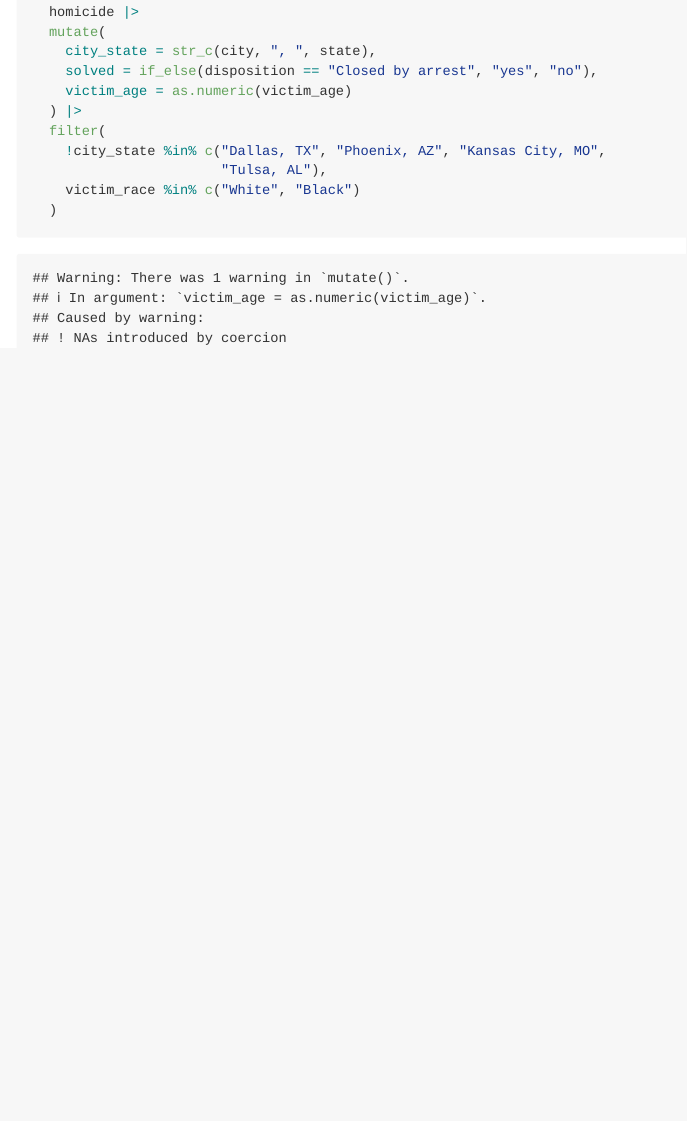
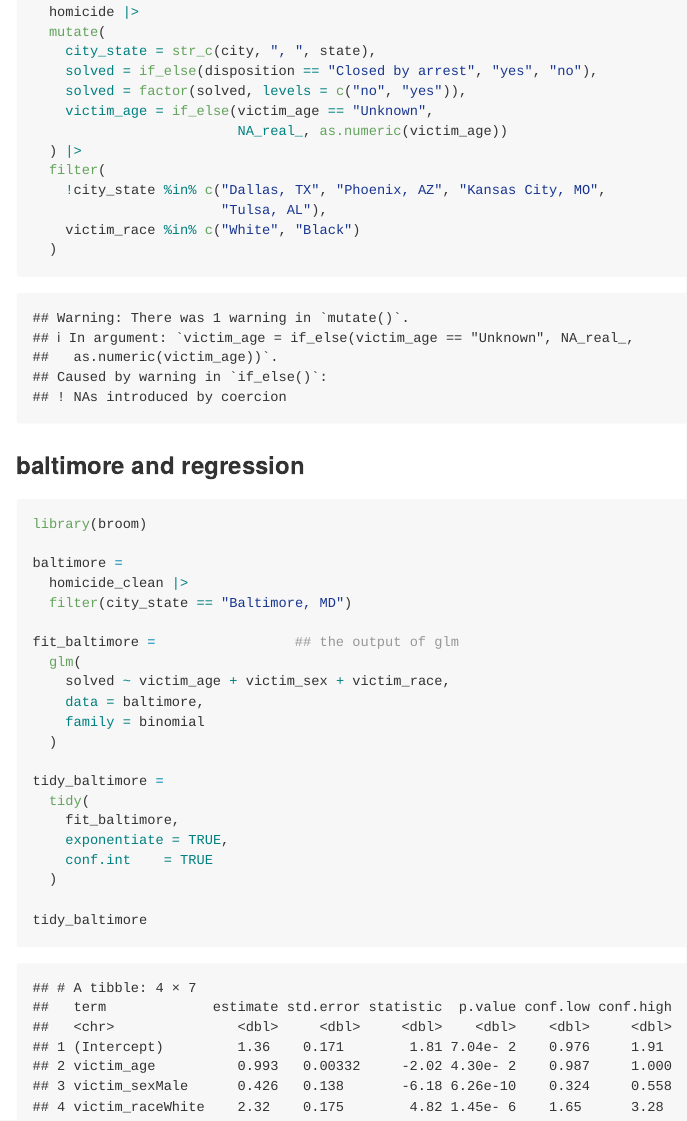
Before and after one commit to chuhan-wch/p8105_hw6_cw3747, an R Markdown document (p8105_hw6_cw3747.Rmd): the page in a window 1100 px wide, from 1500 px down. The pictures show the output file p8105_hw6_cw3747.md that the author committed with the source, drawn offline in the style of GitHub.

Commit message:
glm and OR

````diff
--- a/p8105_hw6_cw3747.Rmd
+++ b/p8105_hw6_cw3747.Rmd
@@ -50,7 +50,9 @@ homicide_clean =
   mutate(
     city_state = str_c(city, ", ", state),
     solved = if_else(disposition == "Closed by arrest", "yes", "no"),
-    victim_age = as.numeric(victim_age)
+    solved = factor(solved, levels = c("no", "yes")),
+    victim_age = if_else(victim_age == "Unknown",
+                         NA_real_, as.numeric(victim_age))
   ) |>
   filter(
     !city_state %in% c("Dallas, TX", "Phoenix, AZ", "Kansas City, MO",
@@ -58,3 +60,30 @@ homicide_clean =
     victim_race %in% c("White", "Black")
   )
 ```
+
+
+### baltimore and regression
+
+```{r}
+library(broom)
+
+baltimore =
+  homicide_clean |>
+  filter(city_state == "Baltimore, MD")
+
+fit_baltimore =                 ## the output of glm
+  glm(
+    solved ~ victim_age + victim_sex + victim_race,
+    data = baltimore,
+    family = binomial
+  )
+
+tidy_baltimore =
+  tidy(
+    fit_baltimore,
+    exponentiate = TRUE,
+    conf.int    = TRUE
+  )
+
+tidy_baltimore
+```
````
Also changed, not shown: p8105_hw6_cw3747.md.
